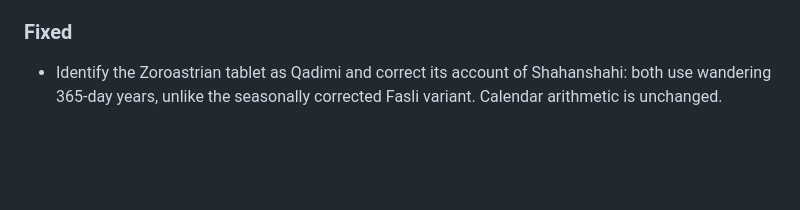
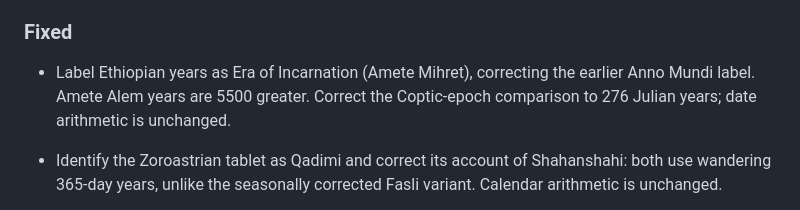
Before and after one commit to antonsoo/horologium, a Markdown page: CHANGELOG.md, the part around the change. Rendered like a GitHub page; blank space fills up the shorter version.

```diff
--- a/CHANGELOG.md
+++ b/CHANGELOG.md
@@ -21,6 +21,9 @@ correction in source, not yet released to npm or the hosted demo.
 
 ### Fixed
 
+- Label Ethiopian years as Era of Incarnation (Amete Mihret), correcting
+  the earlier Anno Mundi label. Amete Alem years are 5500 greater. Correct
+  the Coptic-epoch comparison to 276 Julian years; date arithmetic is unchanged.
 - Identify the Zoroastrian tablet as Qadimi and correct its account of
   Shahanshahi: both use wandering 365-day years, unlike the seasonally corrected
   Fasli variant. Calendar arithmetic is unchanged.
```
Also changed, not shown: README.md (+7 -5 lines), docs/CALENDARS.md (+14 -7 lines), studies/ethiopian-era/README.md (added, +69 -0 lines), docs/assets/ethiopian-era-firefox-375.png (added), 7 other files.
